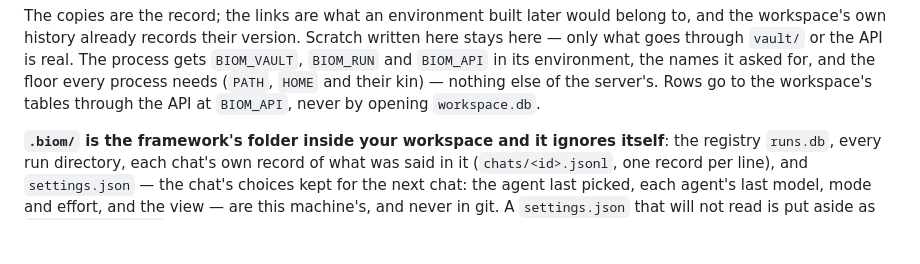
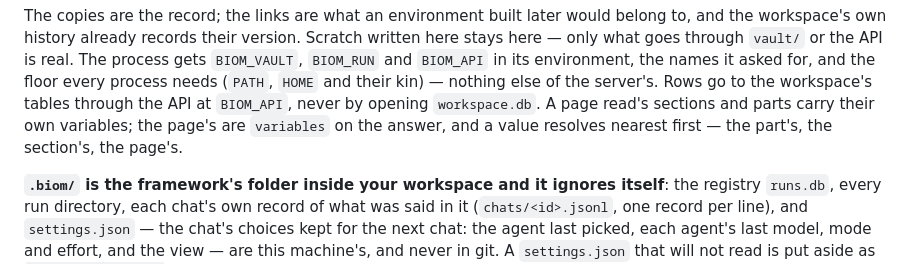
Before and after one commit to jesse51002/Biom, a Markdown page: vault/docs/automations.md, the part around the change. Drawn GitHub-style; blank space fills up the shorter version.

```diff
--- a/vault/docs/automations.md
+++ b/vault/docs/automations.md
@@ -107,7 +107,10 @@ Scratch written here stays here — only what goes through `vault/` or the API i
 real. The process gets `BIOM_VAULT`, `BIOM_RUN` and `BIOM_API` in its
 environment, the names it asked for, and the floor every process needs (`PATH`,
 `HOME` and their kin) — nothing else of the server's. Rows go to the workspace's
-tables through the API at `BIOM_API`, never by opening `workspace.db`.
+tables through the API at `BIOM_API`, never by opening `workspace.db`. A page
+read's sections and parts carry their own variables; the page's are `variables`
+on the answer, and a value resolves nearest first — the part's, the section's,
+the page's.
 
 **`.biom/` is the framework's folder inside your workspace and it ignores
 itself**: the registry `runs.db`, every run directory, each chat's own record
```
Also changed, not shown: vault/docs/plugins.md (+3 -2 lines), 1 other file.
